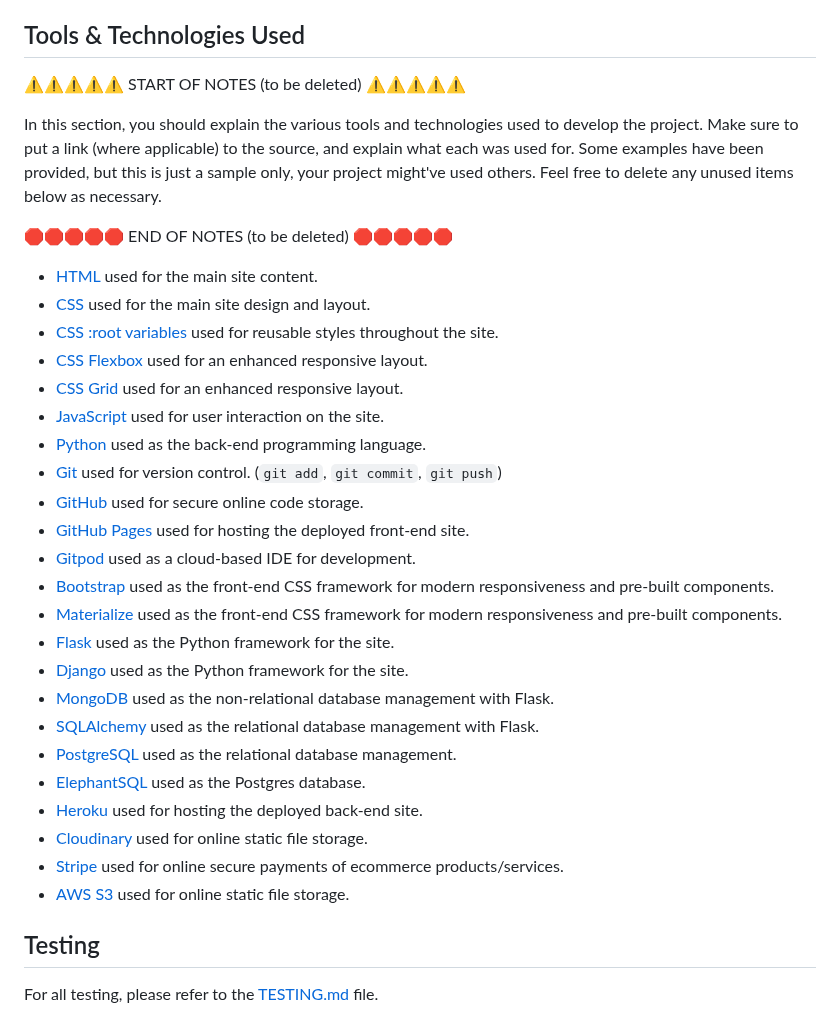
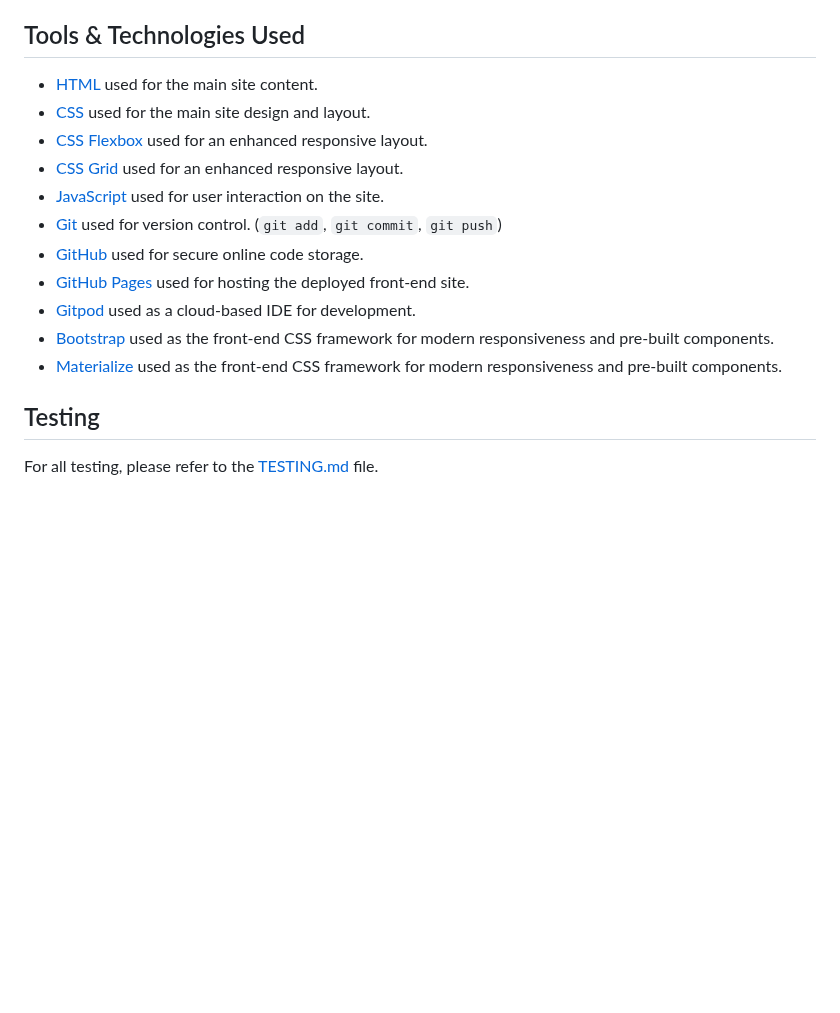
Before and after one commit to D3lyth/milestone_project2, a Markdown page: README.md, the part around one of its changes. GitHub-like rendering; blank space fills up the shorter version.

```diff
--- a/README.md
+++ b/README.md
@@ -220,38 +198,17 @@ IMPORTANT: Remember to always include a screenshot of each individual feature!
 
 ## Tools & Technologies Used
 
-⚠️⚠️⚠️⚠️⚠️ START OF NOTES (to be deleted) ⚠️⚠️⚠️⚠️⚠️
-
-In this section, you should explain the various tools and technologies used to develop the project.
-Make sure to put a link (where applicable) to the source, and explain what each was used for.
-Some examples have been provided, but this is just a sample only, your project might've used others.
-Feel free to delete any unused items below as necessary.
-
-🛑🛑🛑🛑🛑 END OF NOTES (to be deleted) 🛑🛑🛑🛑🛑
-
 - [HTML](https://en.wikipedia.org/wiki/HTML) used for the main site content.
 - [CSS](https://en.wikipedia.org/wiki/CSS) used for the main site design and layout.
-- [CSS :root variables](https://www.w3schools.com/css/css3_variables.asp) used for reusable styles throughout the site.
 - [CSS Flexbox](https://www.w3schools.com/css/css3_flexbox.asp) used for an enhanced responsive layout.
 - [CSS Grid](https://www.w3schools.com/css/css_grid.asp) used for an enhanced responsive layout.
 - [JavaScript](https://www.javascript.com) used for user interaction on the site.
-- [Python](https://www.python.org) used as the back-end programming language.
 - [Git](https://git-scm.com) used for version control. (`git add`, `git commit`, `git push`)
 - [GitHub](https://github.com) used for secure online code storage.
 - [GitHub Pages](https://pages.github.com) used for hosting the deployed front-end site.
 - [Gitpod](https://gitpod.io) used as a cloud-based IDE for development.
 - [Bootstrap](https://getbootstrap.com) used as the front-end CSS framework for modern responsiveness and pre-built components.
 - [Materialize](https://materializecss.com) used as the front-end CSS framework for modern responsiveness and pre-built components.
-- [Flask](https://flask.palletsprojects.com) used as the Python framework for the site.
-- [Django](https://www.djangoproject.com) used as the Python framework for the site.
-- [MongoDB](https://www.mongodb.com) used as the non-relational database management with Flask.
-- [SQLAlchemy](https://www.sqlalchemy.org) used as the relational database management with Flask.
-- [PostgreSQL](https://www.postgresql.org) used as the relational database management.
-- [ElephantSQL](https://www.elephantsql.com) used as the Postgres database.
-- [Heroku](https://www.heroku.com) used for hosting the deployed back-end site.
-- [Cloudinary](https://cloudinary.com) used for online static file storage.
-- [Stripe](https://stripe.com) used for online secure payments of ecommerce products/services.
-- [AWS S3](https://aws.amazon.com/s3) used for online static file storage.
 
 ## Testing
 
```
Also changed, not shown: other parts of README.md (+2 -52 lines).
